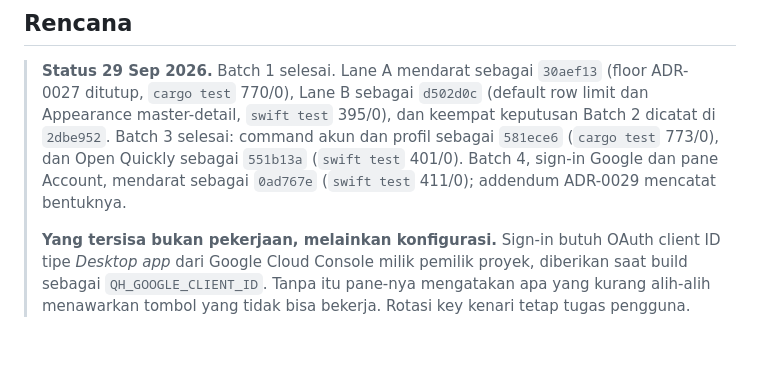
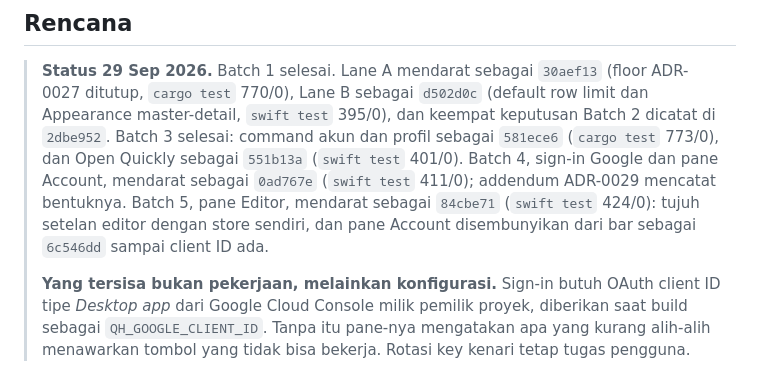
Before and after one commit to faisalcayunda/queryhive, a Markdown page: docs/architecture/remaining-work-plan.md, the part around the change. GitHub-like rendering; blank space fills up the shorter version.

Commit message:
docs: Batch 5 landed, and the Account pane is hidden until there is a client id

```diff
--- a/docs/architecture/remaining-work-plan.md
+++ b/docs/architecture/remaining-work-plan.md
@@ -45,7 +45,9 @@ tentang rotasi key, Apple Developer ID, serta riset web bukan pekerjaan agen.
 > master-detail, `swift test` 395/0), dan keempat keputusan Batch 2 dicatat di `2dbe952`.
 > Batch 3 selesai: command akun dan profil sebagai `581ece6` (`cargo test` 773/0), dan Open Quickly
 > sebagai `551b13a` (`swift test` 401/0). Batch 4, sign-in Google dan pane Account, mendarat sebagai
-> `0ad767e` (`swift test` 411/0); addendum ADR-0029 mencatat bentuknya.
+> `0ad767e` (`swift test` 411/0); addendum ADR-0029 mencatat bentuknya. Batch 5, pane Editor,
+> mendarat sebagai `84cbe71` (`swift test` 424/0): tujuh setelan editor dengan store sendiri, dan
+> pane Account disembunyikan dari bar sebagai `6c546dd` sampai client ID ada.
 >
 > **Yang tersisa bukan pekerjaan, melainkan konfigurasi.** Sign-in butuh OAuth client ID tipe
 > *Desktop app* dari Google Cloud Console milik pemilik proyek, diberikan saat build sebagai
```
